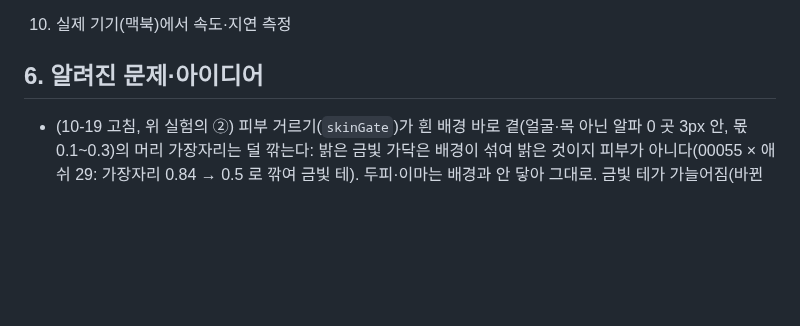
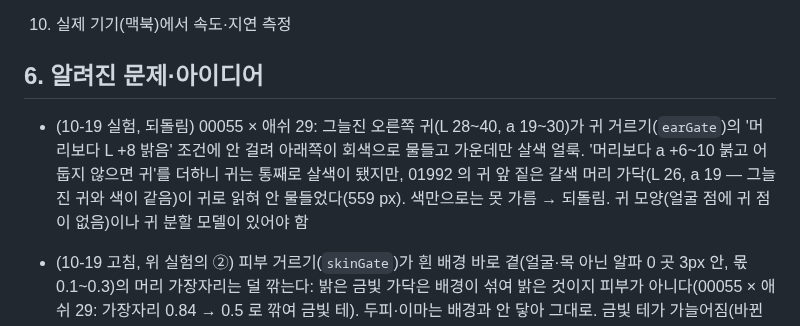
Before and after one commit to rudals906377/IRIS, a Markdown page: docs/handoff.md, the part around the change. Drawn GitHub-style; blank space fills up the shorter version.

Commit message:
handoff: 그늘진 귀 거르기 실험 기록(귀 앞 머리 가닥과 색이 같아 되돌림)
Co-Authored-By: Claude Opus 5.5 <noreply@anthropic.com>
Claude-Session: https://claude.ai/code/session_0131EChKRVZ8UDSV4gMqdETe

```diff
--- a/docs/handoff.md
+++ b/docs/handoff.md
@@ -81,6 +81,7 @@ cd tools/harness && npm install                         # playwright
 3. 실제 기기(맥북)에서 속도·지연 측정
 
 ## 6. 알려진 문제·아이디어
+- (10-19 실험, 되돌림) 00055 × 애쉬 29: 그늘진 오른쪽 귀(L 28~40, a 19~30)가 귀 거르기(`earGate`)의 '머리보다 L +8 밝음' 조건에 안 걸려 아래쪽이 회색으로 물들고 가운데만 살색 얼룩. '머리보다 a +6~10 붉고 어둡지 않으면 귀'를 더하니 귀는 통째로 살색이 됐지만, 01992 의 귀 앞 짙은 갈색 머리 가닥(L 26, a 19 — 그늘진 귀와 색이 같음)이 귀로 읽혀 안 물들었다(559 px). 색만으로는 못 가름 → 되돌림. 귀 모양(얼굴 점에 귀 점이 없음)이나 귀 분할 모델이 있어야 함
 - (10-19 고침, 위 실험의 ②) 피부 거르기(`skinGate`)가 흰 배경 바로 곁(얼굴·목 아닌 알파 0 곳 3px 안, 몫 0.1~0.3)의 머리 가장자리는 덜 깎는다: 밝은 금빛 가닥은 배경이 섞여 밝은 것이지 피부가 아니다(00055 × 애쉬 29: 가장자리 0.84 → 0.5 로 깎여 금빛 테). 두피·이마는 배경과 안 닿아 그대로. 금빛 테가 가늘어짐(바뀐 픽셀 206). 다른 헤어 6쌍(01992·will1·Jensen·00035·taylor·00034)은 바뀐 픽셀 0~76 개. ① 바깥 가는 가닥(배경 80%)은 남음. 단위 시험 추가
 - (10-19 실험, 되돌림) 갈색 단발(00055)을 애쉬(29번)로 염색하면 머리 둘레 흰 배경 쪽에 1~3px 금빛 테가 남는다. 원인 둘: ① 테 바깥 가는 금빛 가닥(L 74~83, b 9~23)은 밝기·색 모두 '배경 80%+머리 20%' 정도라 잔머리(`flyaways`, t 0.25 아래 버림)에 안 잡힘 ② 테 바로 위 픽셀(알파 0.84)은 피부 거르기(`skinGate`)가 피부색과 비슷하다고 0.5 로 깎음. 잔머리·가장자리 알파(`edgeAlpha` ②)에 '머리 색 방향으로 간 색도 몫'을 더해 봤으나 바뀐 픽셀 80개(금빛 테 픽셀 2904 → 2879)뿐이라 되돌림. 고치려면 skinGate 가 흰 배경 쪽 가장자리(얼굴 피부와 이어지지 않은 곳)는 덜 깎게 하거나, 섞인 픽셀의 머리 몫 색을 둘레 속머리 평균이 아니라 픽셀 자체 색도에서 추정해야 함
 - (10-19 고침) 손가락이 입술에 닿은 메이크업 사진(18번)을 00055 에 옮기면 아랫입술 밑 턱에 작은 주황 점(L −4.7·a +5.1·b +4.1, ΔE 8): 고른 사진의 손가락과 아랫입술 사이 그늘 주름(L 61, 바탕보다 22 어두움, 손 지도 0.06)이 어두운 것 지키기(L 25~40)·손 지키기에 다 안 걸려 화장 차이(L −24, a +5)로 옮겨졌다(손 지키기 반지름을 3% 로 넓혀도 그대로라 되돌림). 입 둘레 그늘 규칙을 깊은 그늘(L 10~20 넘게 어두움)까지 넓혀 밝기 80%·색 모두 뺌 → ΔE 2.6. 입술 색은 그대로, 00·01·04·16 은 입술 테두리·콧방울 몇십~몇백 px 만 ΔE 6~10 이하로 바뀜, 07(웃는 얼굴)은 아랫입술 안쪽 일부가 조금 더 붉게(립 색 쪽). 단위 시험 하나 추가
```
